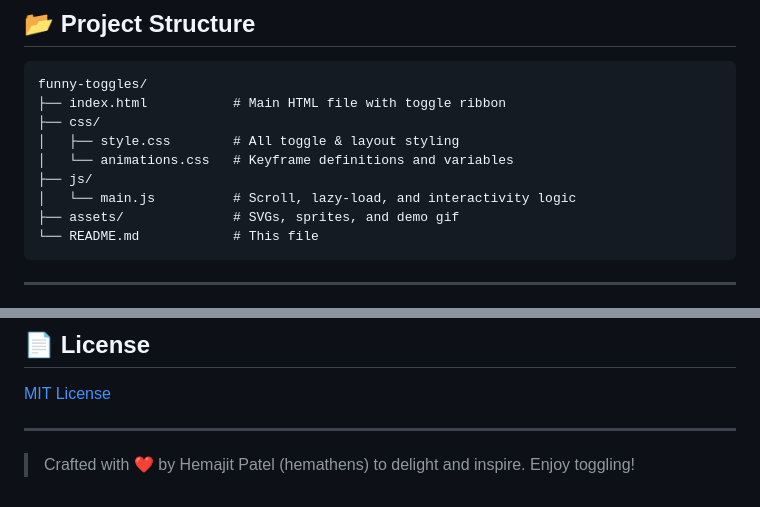
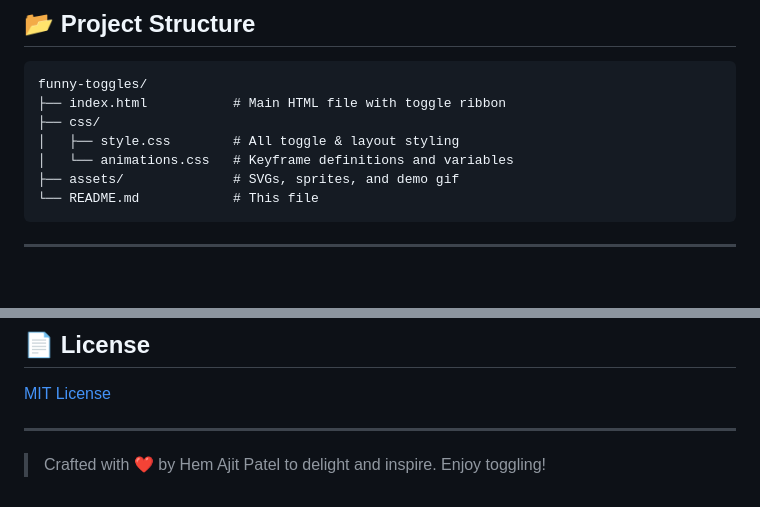
Before and after one commit to hemathens/funny-toggles, a Markdown page: README.md, 2 parts joined by grey strips. Drawn GitHub-style; blank space fills up the shorter version.

````diff
--- a/README.md
+++ b/README.md
@@ -62,8 +62,6 @@ funny-toggles/
 ├── css/
 │   ├── style.css        # All toggle & layout styling
 │   └── animations.css   # Keyframe definitions and variables
-├── js/
-│   └── main.js          # Scroll, lazy-load, and interactivity logic
 ├── assets/              # SVGs, sprites, and demo gif
 └── README.md            # This file
 ```
@@ -131,4 +129,4 @@ Please follow the established code style and include clear documentation for any
 
 ---
 
-> Crafted with ❤️ by Hemajit Patel (hemathens) to delight and inspire. Enjoy toggling!
+> Crafted with ❤️ by Hem Ajit Patel to delight and inspire. Enjoy toggling!
````
